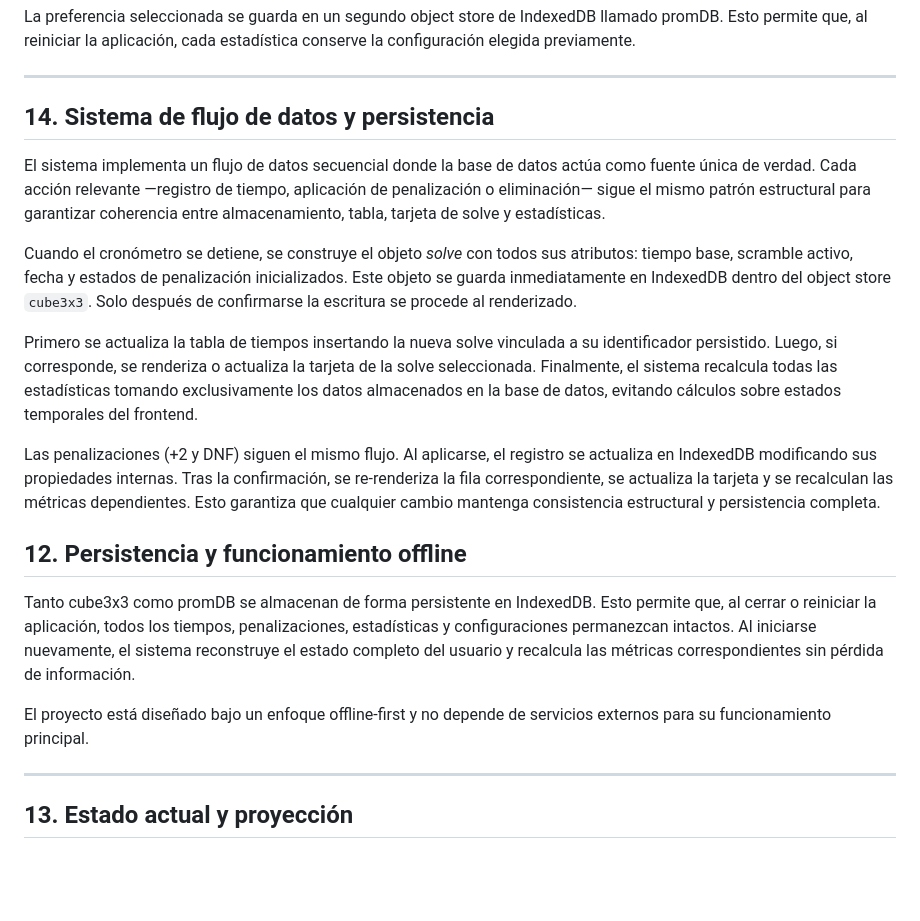
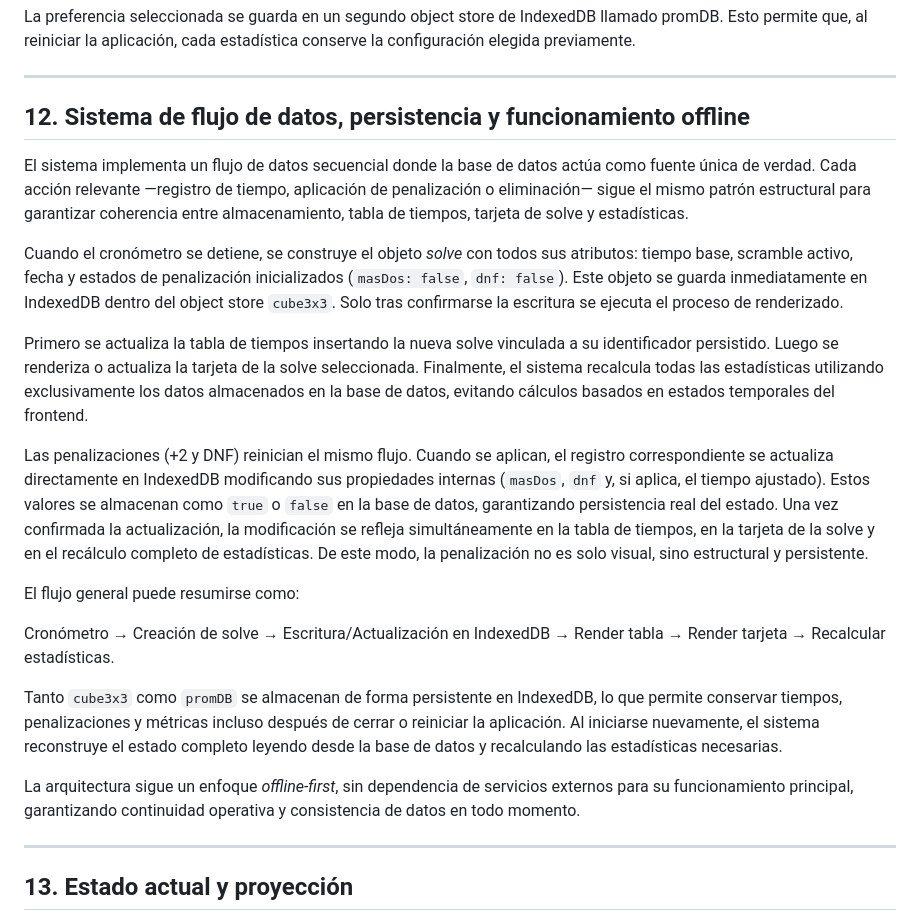
Before and after one commit to Emanuelorjuela/Qubik-Timer-Profesional-de-Speedcubing, a Markdown page: README.md, the part around the change. GitHub-like rendering; blank space fills up the shorter version.

```diff
--- a/README.md
+++ b/README.md
@@ -122,22 +122,23 @@ La preferencia seleccionada se guarda en un segundo object store de IndexedDB ll
 
 ---
 
-## 14. Sistema de flujo de datos y persistencia
+## 12. Sistema de flujo de datos, persistencia y funcionamiento offline
 
-El sistema implementa un flujo de datos secuencial donde la base de datos actúa como fuente única de verdad. Cada acción relevante —registro de tiempo, aplicación de penalización o eliminación— sigue el mismo patrón estructural para garantizar coherencia entre almacenamiento, tabla, tarjeta de solve y estadísticas.
+El sistema implementa un flujo de datos secuencial donde la base de datos actúa como fuente única de verdad. Cada acción relevante —registro de tiempo, aplicación de penalización o eliminación— sigue el mismo patrón estructural para garantizar coherencia entre almacenamiento, tabla de tiempos, tarjeta de solve y estadísticas.
 
-Cuando el cronómetro se detiene, se construye el objeto *solve* con todos sus atributos: tiempo base, scramble activo, fecha y estados de penalización inicializados. Este objeto se guarda inmediatamente en IndexedDB dentro del object store `cube3x3`. Solo después de confirmarse la escritura se procede al renderizado.
+Cuando el cronómetro se detiene, se construye el objeto *solve* con todos sus atributos: tiempo base, scramble activo, fecha y estados de penalización inicializados (`masDos: false`, `dnf: false`). Este objeto se guarda inmediatamente en IndexedDB dentro del object store `cube3x3`. Solo tras confirmarse la escritura se ejecuta el proceso de renderizado.
 
-Primero se actualiza la tabla de tiempos insertando la nueva solve vinculada a su identificador persistido. Luego, si corresponde, se renderiza o actualiza la tarjeta de la solve seleccionada. Finalmente, el sistema recalcula todas las estadísticas tomando exclusivamente los datos almacenados en la base de datos, evitando cálculos sobre estados temporales del frontend.
+Primero se actualiza la tabla de tiempos insertando la nueva solve vinculada a su identificador persistido. Luego se renderiza o actualiza la tarjeta de la solve seleccionada. Finalmente, el sistema recalcula todas las estadísticas utilizando exclusivamente los datos almacenados en la base de datos, evitando cálculos basados en estados temporales del frontend.
 
-Las penalizaciones (+2 y DNF) siguen el mismo flujo. Al aplicarse, el registro se actualiza en IndexedDB modificando sus propiedades internas. Tras la confirmación, se re-renderiza la fila correspondiente, se actualiza la tarjeta y se recalculan las métricas dependientes. Esto garantiza que cualquier cambio mantenga consistencia estructural y persistencia completa.
+Las penalizaciones (+2 y DNF) reinician el mismo flujo. Cuando se aplican, el registro correspondiente se actualiza directamente en IndexedDB modificando sus propiedades internas (`masDos`, `dnf` y, si aplica, el tiempo ajustado). Estos valores se almacenan como `true` o `false` en la base de datos, garantizando persistencia real del estado. Una vez confirmada la actualización, la modificación se refleja simultáneamente en la tabla de tiempos, en la tarjeta de la solve y en el recálculo completo de estadísticas. De este modo, la penalización no es solo visual, sino estructural y persistente.
 
+El flujo general puede resumirse como:
 
-## 12. Persistencia y funcionamiento offline
+Cronómetro → Creación de solve → Escritura/Actualización en IndexedDB → Render tabla → Render tarjeta → Recalcular estadísticas.
 
-Tanto cube3x3 como promDB se almacenan de forma persistente en IndexedDB. Esto permite que, al cerrar o reiniciar la aplicación, todos los tiempos, penalizaciones, estadísticas y configuraciones permanezcan intactos. Al iniciarse nuevamente, el sistema reconstruye el estado completo del usuario y recalcula las métricas correspondientes sin pérdida de información.
+Tanto `cube3x3` como `promDB` se almacenan de forma persistente en IndexedDB, lo que permite conservar tiempos, penalizaciones y métricas incluso después de cerrar o reiniciar la aplicación. Al iniciarse nuevamente, el sistema reconstruye el estado completo leyendo desde la base de datos y recalculando las estadísticas necesarias.
 
-El proyecto está diseñado bajo un enfoque offline-first y no depende de servicios externos para su funcionamiento principal.
+La arquitectura sigue un enfoque *offline-first*, sin dependencia de servicios externos para su funcionamiento principal, garantizando continuidad operativa y consistencia de datos en todo momento.
 
 ---
 
```
